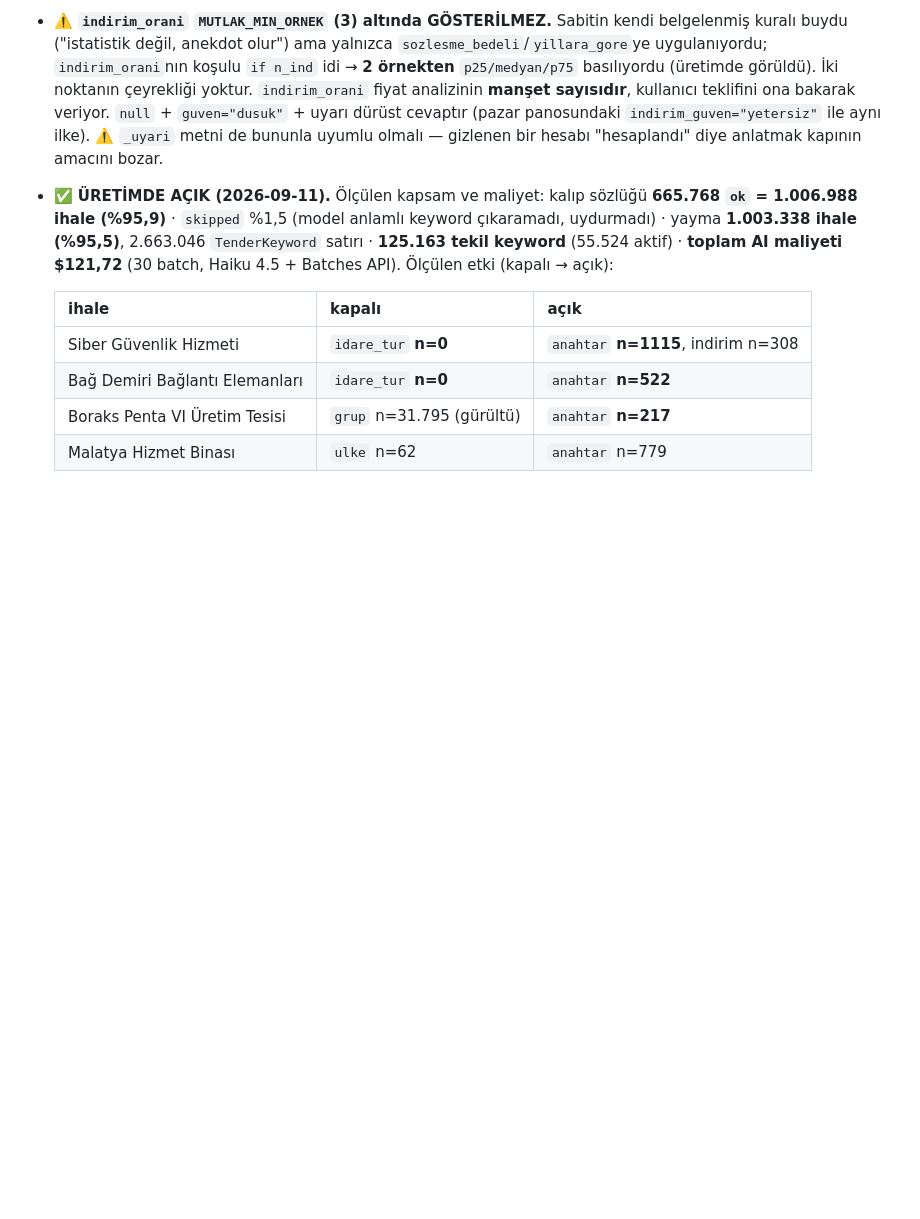
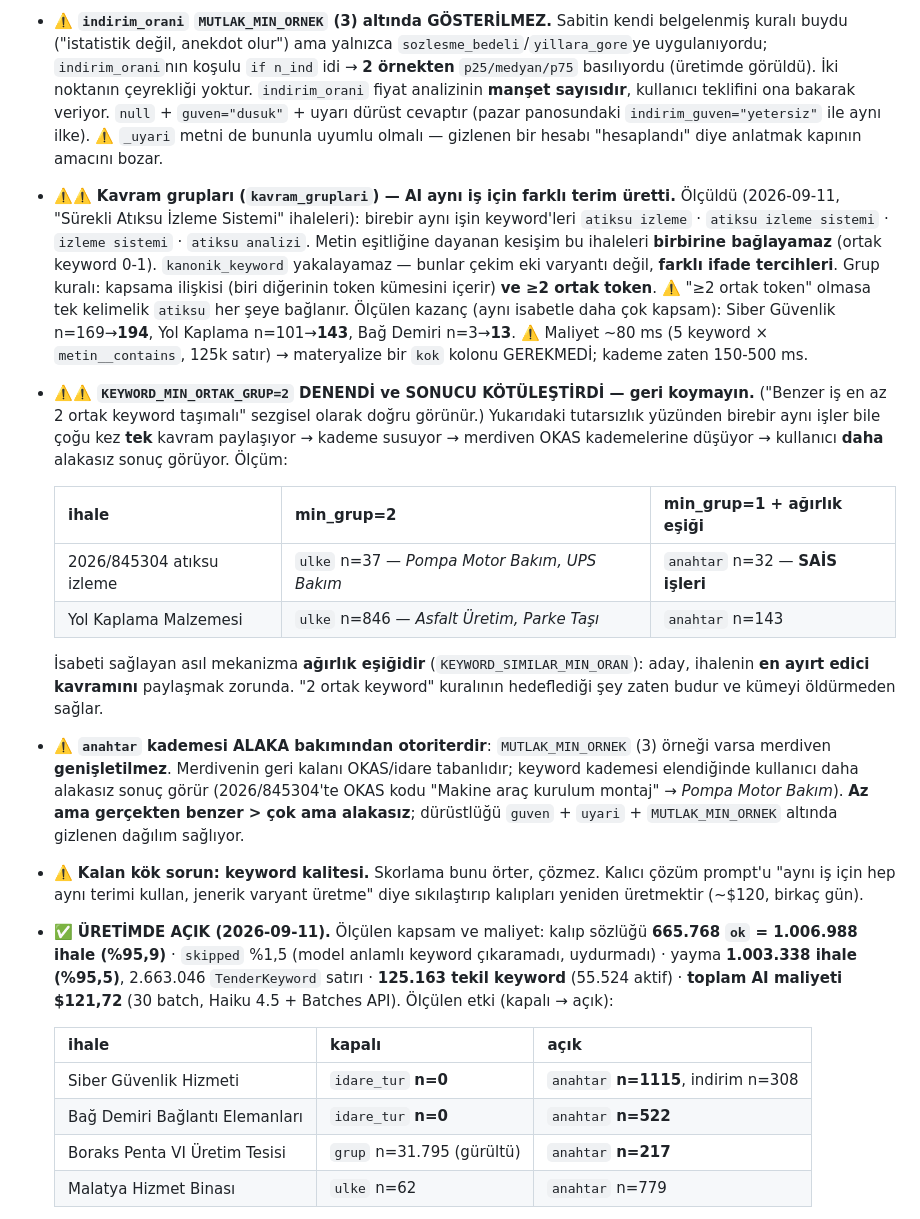
Before and after one commit to firatbadur/ihaletakip-api, a Markdown page: CLAUDE.md, the part around the change. GitHub-like rendering; blank space fills up the shorter version.

Commit message:
docs(keyword): kavram grupları ve min_grup=2 ölçümü belgelendi
- kavram_gruplari: AI'nın tutarsız terimleri (atiksu izleme / atiksu izleme
  sistemi / izleme sistemi) tek kavramda toplanıyor; kapsam kazancı ölçüldü
- KEYWORD_MIN_ORTAK_GRUP=2 denendi, sonucu kötüleştirdi — tekrar denenmesin diye
  ölçüm tablosuyla yazıldı
- anahtar kademesinin alaka önceliği ve gerekçesi

Co-Authored-By: Claude Opus 5 (1M context) <noreply@anthropic.com>

```diff
--- a/CLAUDE.md
+++ b/CLAUDE.md
@@ -1230,6 +1230,45 @@ görüyordu. Bu katman ihale ADINDAN AI ile keyword üretip üçüncü bir benze
   ⚠️ `_uyari` metni de bununla uyumlu olmalı — gizlenen bir hesabı "hesaplandı" diye
   anlatmak kapının amacını bozar.
 
+- ⚠️⚠️ **Kavram grupları (`kavram_gruplari`) — AI aynı iş için farklı terim üretti.**
+  Ölçüldü (2026-09-11, "Sürekli Atıksu İzleme Sistemi" ihaleleri): birebir aynı işin
+  keyword'leri `atiksu izleme` · `atiksu izleme sistemi` · `izleme sistemi` ·
+  `atiksu analizi`. Metin eşitliğine dayanan kesişim bu ihaleleri **birbirine
+  bağlayamaz** (ortak keyword 0-1). `kanonik_keyword` yakalayamaz — bunlar çekim eki
+  varyantı değil, **farklı ifade tercihleri**.
+  Grup kuralı: kapsama ilişkisi (biri diğerinin token kümesini içerir) **ve ≥2 ortak
+  token**. ⚠️ "≥2 ortak token" olmasa tek kelimelik `atiksu` her şeye bağlanır.
+  Ölçülen kazanç (aynı isabetle daha çok kapsam): Siber Güvenlik n=169→**194**,
+  Yol Kaplama n=101→**143**, Bağ Demiri n=3→**13**.
+  ⚠️ Maliyet ~80 ms (5 keyword × `metin__contains`, 125k satır) → materyalize bir
+  `kok` kolonu GEREKMEDİ; kademe zaten 150-500 ms.
+
+- ⚠️⚠️ **`KEYWORD_MIN_ORTAK_GRUP=2` DENENDİ ve SONUCU KÖTÜLEŞTİRDİ — geri koymayın.**
+  ("Benzer iş en az 2 ortak keyword taşımalı" sezgisel olarak doğru görünür.)
+  Yukarıdaki tutarsızlık yüzünden birebir aynı işler bile çoğu kez **tek** kavram
+  paylaşıyor → kademe susuyor → merdiven OKAS kademelerine düşüyor → kullanıcı
+  **daha** alakasız sonuç görüyor. Ölçüm:
+
+  | ihale | min_grup=2 | min_grup=1 + ağırlık eşiği |
+  |---|---|---|
+  | 2026/845304 atıksu izleme | `ulke` n=37 — *Pompa Motor Bakım, UPS Bakım* | `anahtar` n=32 — **SAİS işleri** |
+  | Yol Kaplama Malzemesi | `ulke` n=846 — *Asfalt Üretim, Parke Taşı* | `anahtar` n=143 |
+
+  İsabeti sağlayan asıl mekanizma **ağırlık eşiğidir** (`KEYWORD_SIMILAR_MIN_ORAN`):
+  aday, ihalenin **en ayırt edici kavramını** paylaşmak zorunda. "2 ortak keyword"
+  kuralının hedeflediği şey zaten budur ve kümeyi öldürmeden sağlar.
+
+- ⚠️ **`anahtar` kademesi ALAKA bakımından otoriterdir**: `MUTLAK_MIN_ORNEK` (3)
+  örneği varsa merdiven **genişletilmez**. Merdivenin geri kalanı OKAS/idare
+  tabanlıdır; keyword kademesi elendiğinde kullanıcı daha alakasız sonuç görür
+  (2026/845304'te OKAS kodu "Makine araç kurulum montaj" → *Pompa Motor Bakım*).
+  **Az ama gerçekten benzer > çok ama alakasız**; dürüstlüğü `guven` + `uyari` +
+  `MUTLAK_MIN_ORNEK` altında gizlenen dağılım sağlıyor.
+
+- ⚠️ **Kalan kök sorun: keyword kalitesi.** Skorlama bunu örter, çözmez. Kalıcı çözüm
+  prompt'u "aynı iş için hep aynı terimi kullan, jenerik varyant üretme" diye
+  sıkılaştırıp kalıpları yeniden üretmektir (~$120, birkaç gün).
+
 - ✅ **ÜRETİMDE AÇIK (2026-09-11).** Ölçülen kapsam ve maliyet:
   kalıp sözlüğü **665.768 `ok` = 1.006.988 ihale (%95,9)** · `skipped` %1,5 (model
   anlamlı keyword çıkaramadı, uydurmadı) · yayma **1.003.338 ihale (%95,5)**,
```
